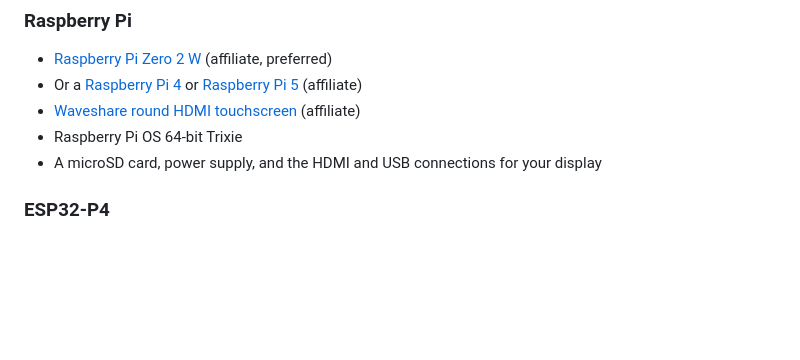
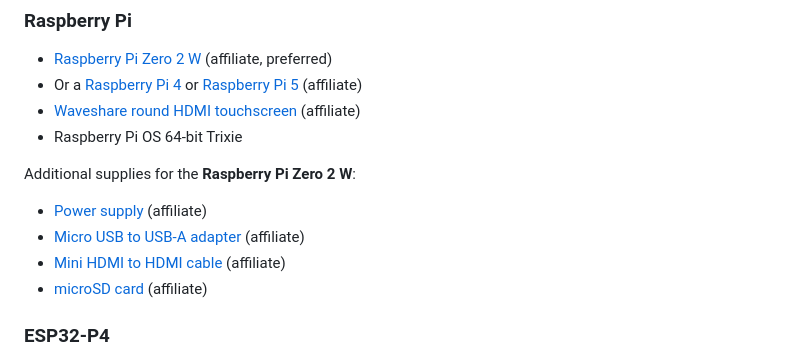
Before and after one commit to Canterrain/round-weather-display, a Markdown page: README.md, the part around the change. Rendered like a GitHub page; blank space fills up the shorter version.

Commit message:
Add Raspberry Pi Zero 2 W supply links to Readme.

```diff
--- a/README.md
+++ b/README.md
@@ -31,7 +31,13 @@ There are two ways to build this. Choose the hardware you're using, then follow
 - Or a [Raspberry Pi 4](https://amzn.to/40en56s) or [Raspberry Pi 5](https://amzn.to/3ZEJUQH) (affiliate)
 - [Waveshare round HDMI touchscreen](https://amzn.to/4gHMrDa) (affiliate)
 - Raspberry Pi OS 64-bit Trixie
-- A microSD card, power supply, and the HDMI and USB connections for your display
+
+Additional supplies for the **Raspberry Pi Zero 2 W**:
+
+- [Power supply](https://amzn.to/4zY1Jei) (affiliate)
+- [Micro USB to USB-A adapter](https://amzn.to/4hfPgeE) (affiliate)
+- [Mini HDMI to HDMI cable](https://amzn.to/4ihBdpX) (affiliate)
+- [microSD card](https://amzn.to/4ictxp1) (affiliate)
 
 ### ESP32-P4
 
```
